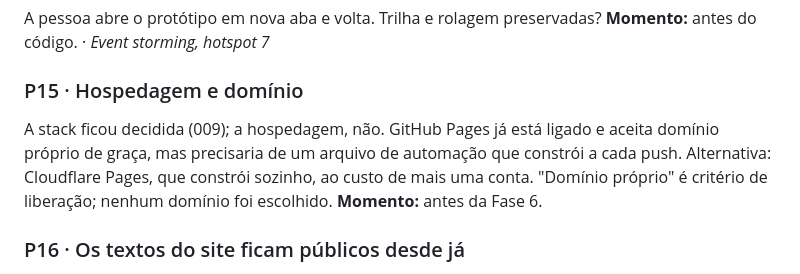
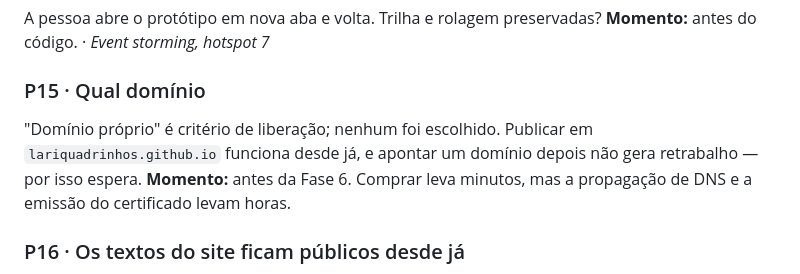
Before and after one commit to lariquadrinhos/case-portifolio, a Markdown page: docs/perguntas-em-aberto.md, the part around the change. Drawn GitHub-style.

Commit message:
Encerra a clarificacao com uma pergunta; separa P15
Eu tinha juntado hospedagem e dominio numa pergunta so. Sao
diferentes: o dominio ela adiou, e apontar um depois nao gera
retrabalho.

E a escolha do servico e comparacao de stack, que a propria skill
de clarificacao exclui do escopo — pertence ao /speckit-plan.

FR-012 deixa de ser clarificacao e vira requisito com a decisao
de servico delegada ao plano.

Co-Authored-By: Claude Opus 5 <noreply@anthropic.com>
Claude-Session: https://claude.ai/code/session_011NBUYHnJkAxB6xEghcq3dN

```diff
--- a/docs/perguntas-em-aberto.md
+++ b/docs/perguntas-em-aberto.md
@@ -87,12 +87,12 @@ Quem recebe link de outra pessoa pode querer apontar para uma etapa específica.
 A pessoa abre o protótipo em nova aba e volta. Trilha e rolagem preservadas?
 **Momento:** antes do código. · *Event storming, hotspot 7*
 
-### P15 · Hospedagem e domínio
-A stack ficou decidida (009); a hospedagem, não. GitHub Pages já está ligado e aceita
-domínio próprio de graça, mas precisaria de um arquivo de automação que constrói a cada
-push. Alternativa: Cloudflare Pages, que constrói sozinho, ao custo de mais uma conta.
-"Domínio próprio" é critério de liberação; nenhum domínio foi escolhido.
-**Momento:** antes da Fase 6.
+### P15 · Qual domínio
+"Domínio próprio" é critério de liberação; nenhum foi escolhido. Publicar em
+`lariquadrinhos.github.io` funciona desde já, e apontar um domínio depois não gera
+retrabalho — por isso espera.
+**Momento:** antes da Fase 6. Comprar leva minutos, mas a propagação de DNS e a emissão do
+certificado levam horas.
 
 ### P16 · Os textos do site ficam públicos desde já
 Seis arquivos entraram no repositório público por um `git add -A`. Os três textos do site
```
Also changed, not shown: 2 other files.
